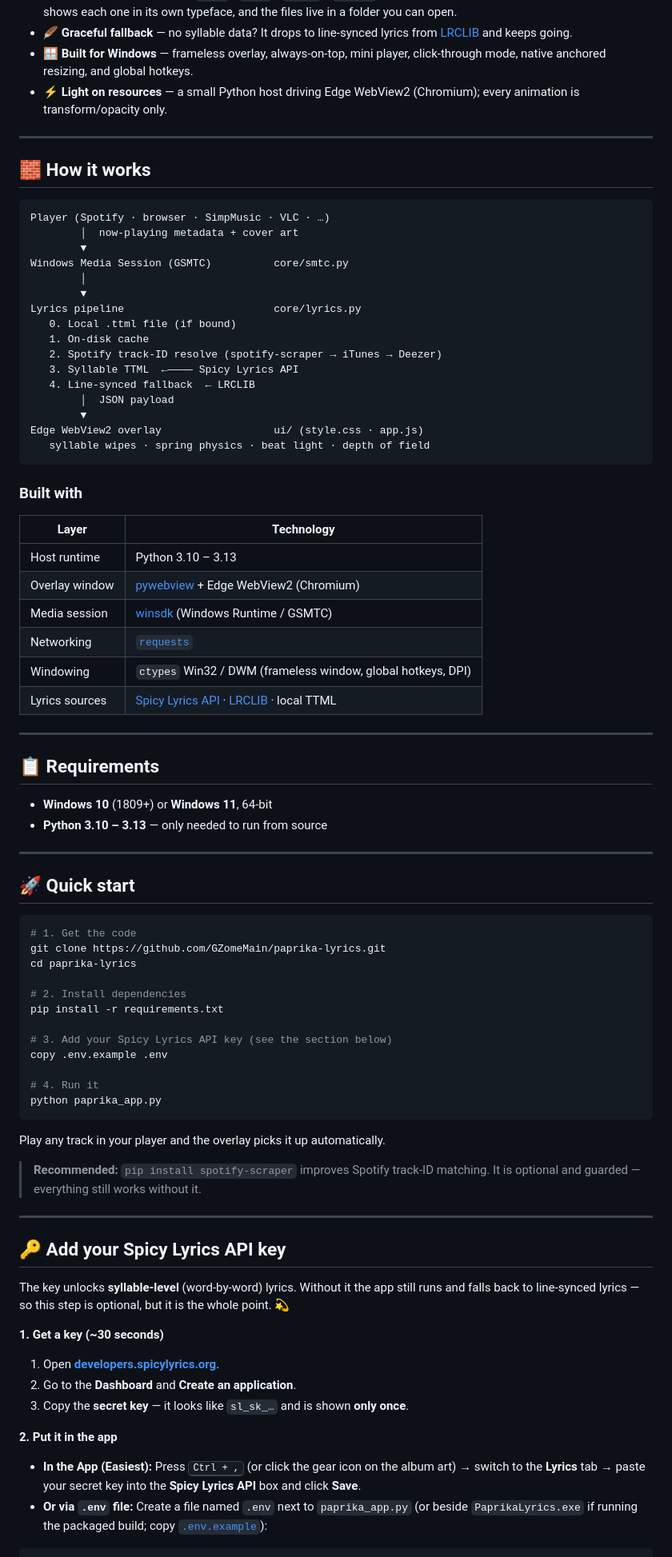
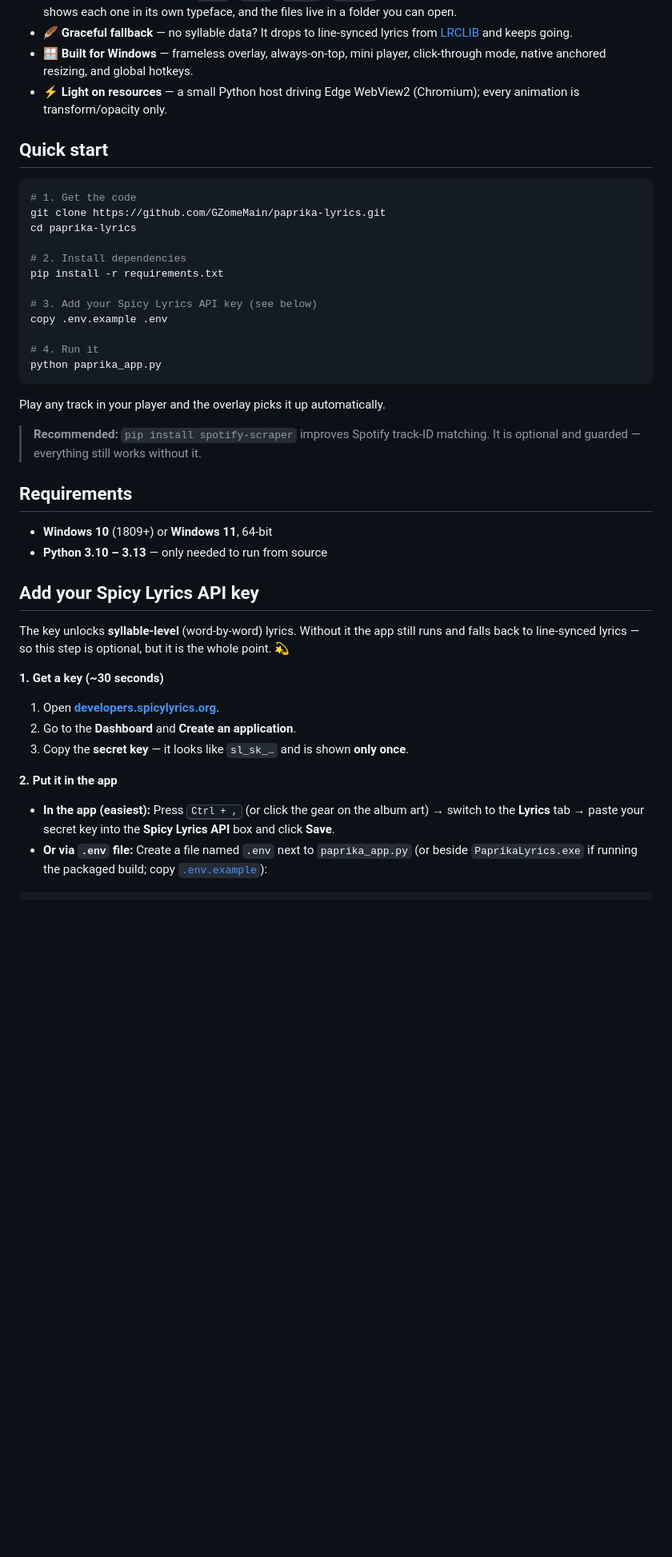
Before and after one commit to GZomeMain/paprika-lyrics, a Markdown page: README.md, the part around one of its changes. Shown at 80% size. Drawn GitHub-style; blank space fills up the shorter version.

````diff
--- a/README.md
+++ b/README.md
@@ -58,50 +36,7 @@ It follows **whatever your PC is playing** by reading the track straight from Wi
 - **🪟 Built for Windows** — frameless overlay, always-on-top, mini player, click-through mode, native anchored resizing, and global hotkeys.
 - **⚡ Light on resources** — a small Python host driving Edge WebView2 (Chromium); every animation is transform/opacity only.
 
----
-
-## 🧱 How it works
-
-```text
-Player (Spotify · browser · SimpMusic · VLC · …)
-        │  now-playing metadata + cover art
-        ▼
-Windows Media Session (GSMTC)          core/smtc.py
-        │
-        ▼
-Lyrics pipeline                        core/lyrics.py
-   0. Local .ttml file (if bound)
-   1. On-disk cache
-   2. Spotify track-ID resolve (spotify-scraper → iTunes → Deezer)
-   3. Syllable TTML  ←———— Spicy Lyrics API
-   4. Line-synced fallback  ← LRCLIB
-        │  JSON payload
-        ▼
-Edge WebView2 overlay                  ui/ (style.css · app.js)
-   syllable wipes · spring physics · beat light · depth of field
-```
-
-### Built with
-
-| Layer | Technology |
-| --- | --- |
-| Host runtime | Python 3.10 – 3.13 |
-| Overlay window | [pywebview](https://pywebview.flowrl.com/) + Edge WebView2 (Chromium) |
-| Media session | [winsdk](https://pypi.org/project/winsdk/) (Windows Runtime / GSMTC) |
-| Networking | [`requests`](https://requests.readthedocs.io/) |
-| Windowing | `ctypes` Win32 / DWM (frameless window, global hotkeys, DPI) |
-| Lyrics sources | [Spicy Lyrics API](https://developers.spicylyrics.org) · [LRCLIB](https://lrclib.net/) · local TTML |
-
----
-
-## 📋 Requirements
-
-- **Windows 10** (1809+) or **Windows 11**, 64-bit
-- **Python 3.10 – 3.13** — only needed to run from source
-
----
-
-## 🚀 Quick start
+## Quick start
 
 ```bash
 # 1. Get the code
@@ -111,7 +46,7 @@ cd paprika-lyrics
 # 2. Install dependencies
 pip install -r requirements.txt
 
-# 3. Add your Spicy Lyrics API key (see the section below)
+# 3. Add your Spicy Lyrics API key (see below)
 copy .env.example .env
 
 # 4. Run it
@@ -122,9 +57,12 @@ Play any track in your player and the overlay picks it up automatically.
 
 > **Recommended:** `pip install spotify-scraper` improves Spotify track-ID matching. It is optional and guarded — everything still works without it.
 
----
+## Requirements
 
-## 🔑 Add your Spicy Lyrics API key
+- **Windows 10** (1809+) or **Windows 11**, 64-bit
+- **Python 3.10 – 3.13** — only needed to run from source
+
+## Add your Spicy Lyrics API key
 
 The key unlocks **syllable-level** (word-by-word) lyrics. Without it the app still runs and falls back to line-synced lyrics — so this step is optional, but it is the whole point. 💫
 
@@ -136,7 +74,7 @@ The key unlocks **syllable-level** (word-by-word) lyrics. Without it the app sti
 
 **2. Put it in the app**
 
-- **In the App (Easiest):** Press <kbd>Ctrl + ,</kbd> (or click the gear icon on the album art) → switch to the **Lyrics** tab → paste your secret key into the **Spicy Lyrics API** box and click **Save**.
+- **In the app (easiest):** Press <kbd>Ctrl + ,</kbd> (or click the gear on the album art) → switch to the **Lyrics** tab → paste your secret key into the **Spicy Lyrics API** box and click **Save**.
 - **Or via `.env` file:** Create a file named `.env` next to `paprika_app.py` (or beside `PaprikaLyrics.exe` if running the packaged build; copy [`.env.example`](.env.example)):
 
 ```env
````
Also changed, not shown: other parts of README.md (+31 -71 lines).
